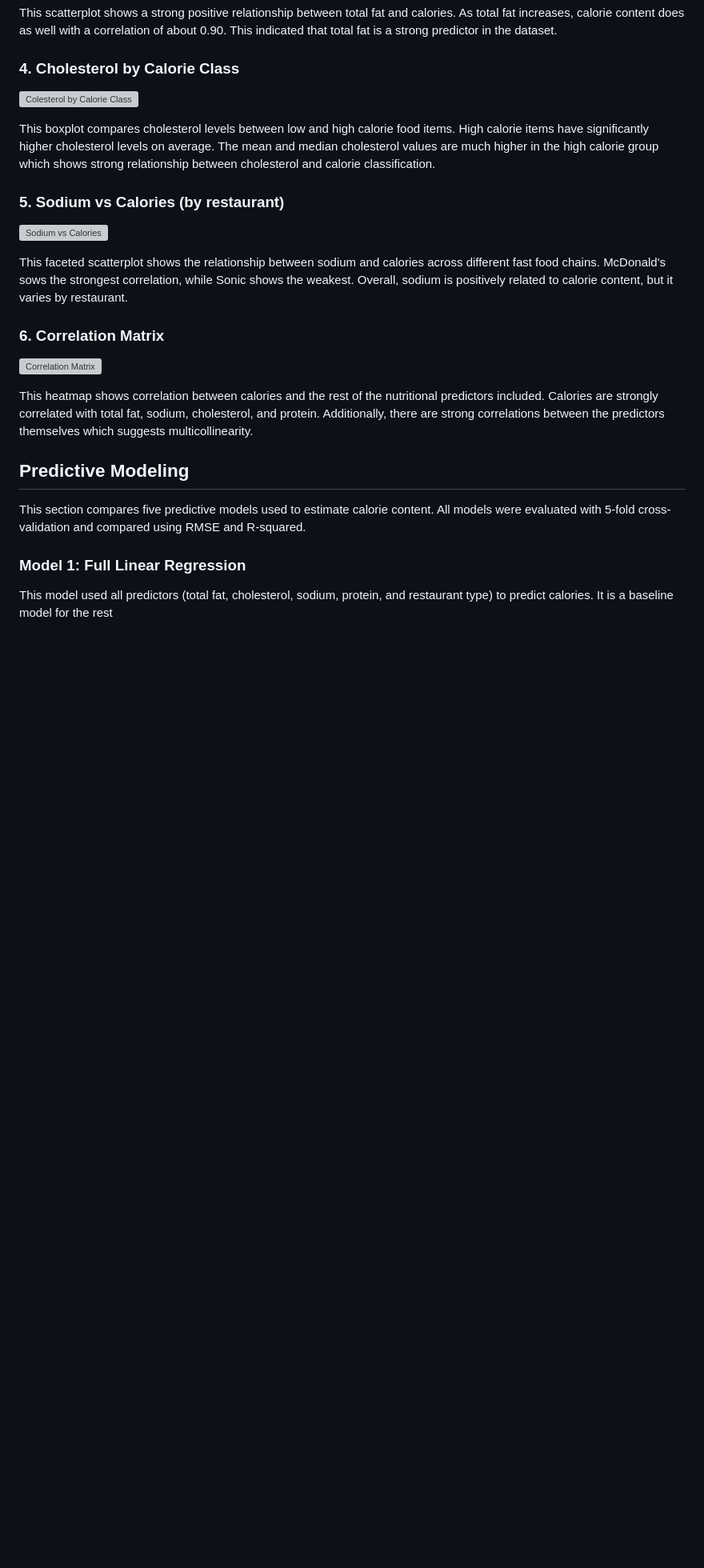
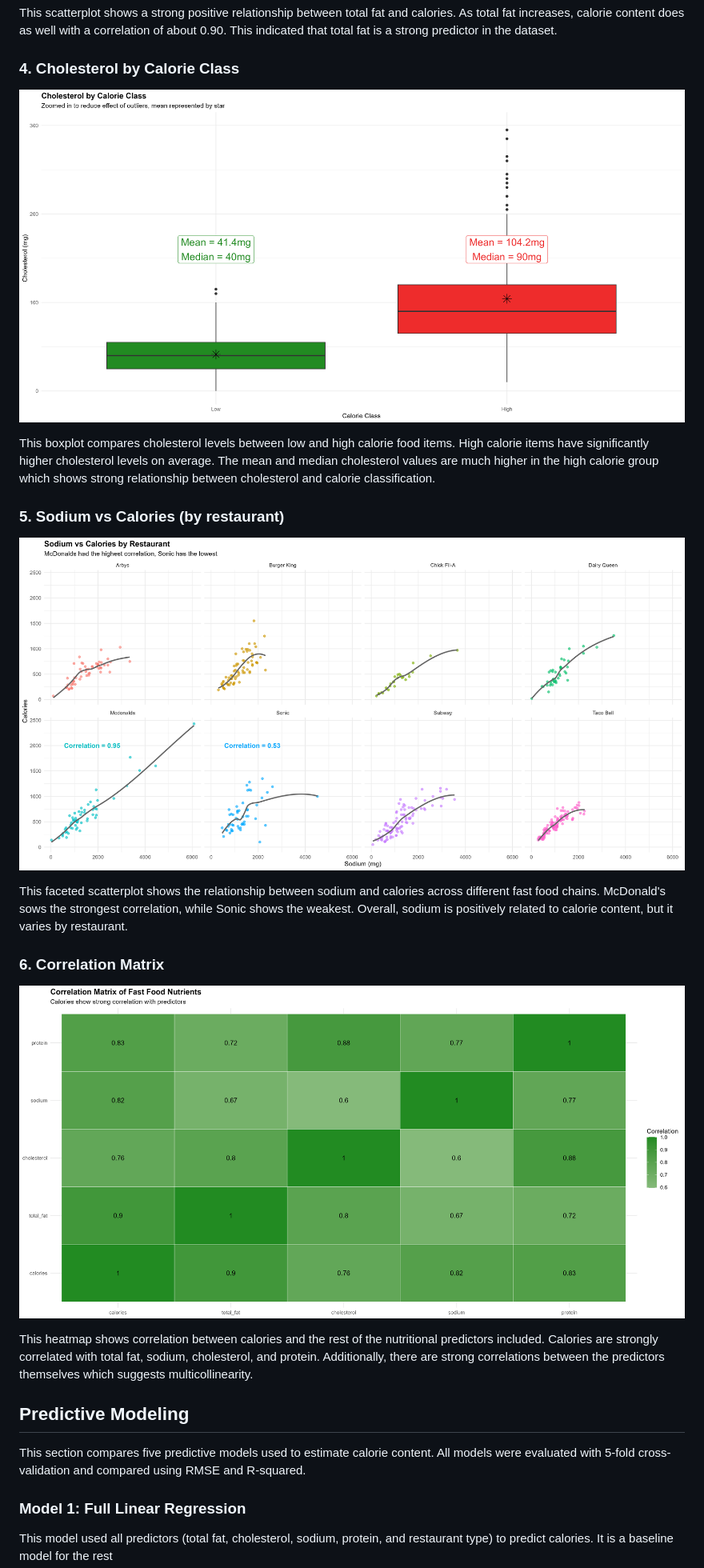
Before and after one commit to isabellehennessy/Final-Exam-Fast-Food-Calories-Interpretation, a Markdown page: README.md, the part around one of its changes. Shown at 80% size. Drawn GitHub-style; blank space fills up the shorter version; grey boxes are pictures that could not be loaded.

```diff
--- a/README.md
+++ b/README.md
@@ -57,7 +57,7 @@ As total fat increases, calorie content does as well with a correlation of about
 This indicated that total fat is a strong predictor in the dataset.
 
 ### 4. Cholesterol by Calorie Class
-![Colesterol by Calorie Class](cholesterol_calories.png)
+![Colesterol by Calorie Class](plot4_cholesterol_calories.png)
 
 This boxplot compares cholesterol levels between low and high calorie food items.
 High calorie items have significantly higher cholesterol levels on average. The mean
@@ -65,7 +65,7 @@ and median cholesterol values are much higher in the high calorie group which sh
 strong relationship between cholesterol and calorie classification.
 
 ### 5. Sodium vs Calories (by restaurant)
-![Sodium vs Calories](sodium_calories.png)
+![Sodium vs Calories](plot5_sodium_calories.png)
 
 This faceted scatterplot shows the relationship between sodium and calories
 across different fast food chains. McDonald's sows the strongest correlation,
@@ -73,7 +73,7 @@ while Sonic shows the weakest. Overall, sodium is positively related to calorie
 content, but it varies by restaurant.
 
 ### 6. Correlation Matrix
-![Correlation Matrix](correlation_matrix.png)
+![Correlation Matrix](plot6_correlation_matrix.png)
 
 This heatmap shows correlation between calories and the rest of the nutritional
 predictors included. Calories are strongly correlated with total fat, sodium,
```
Also changed, not shown: other parts of README.md (+3 -3 lines).
